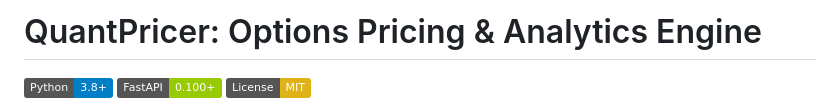
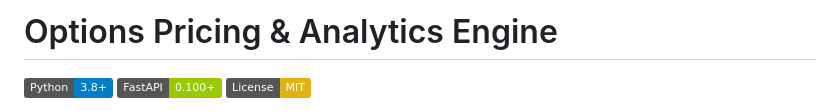
Before and after one commit to Smira555/option_pricing_engine, a Markdown page: README.md, the part around the change. Rendered like a GitHub page; badges without logos.

Commit message:
Update project title in README

```diff
--- a/README.md
+++ b/README.md
@@ -1,4 +1,4 @@
-# QuantPricer: Options Pricing & Analytics Engine
+# Options Pricing & Analytics Engine
 
 [![Python](https://img.shields.io/badge/Python-3.8+-blue.svg)](https://python.org/)
 [![FastAPI](https://img.shields.io/badge/FastAPI-0.100+-green.svg)](https://fastapi.tiangolo.com/)
```
